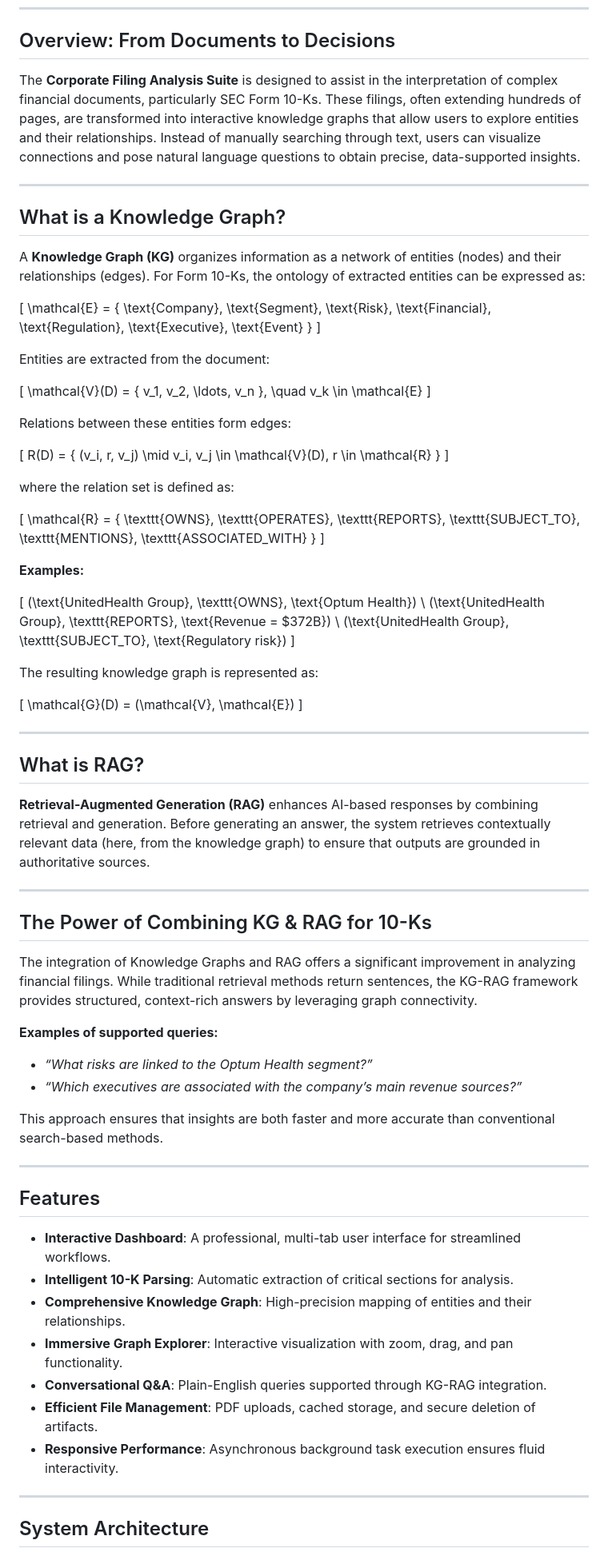
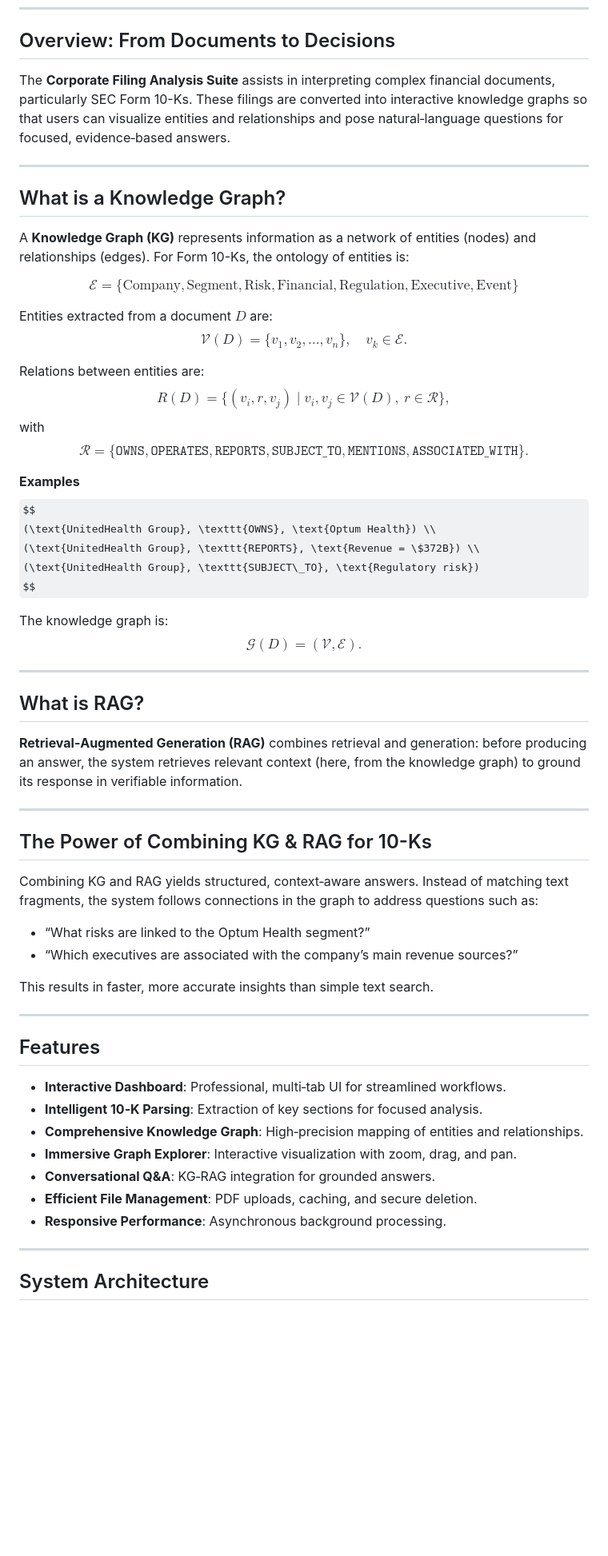
Before and after one commit to Rogan-afk/Fom10k_Graph_RAG_Analyzer, a Markdown page: README.md, the part around one of its changes. Shown at 80% size. Drawn GitHub-style; some formulas as TeX source; blank space fills up the shorter version.

```diff
--- a/README.md
+++ b/README.md
@@ -18,75 +18,67 @@
 ---
 
 ## Overview: From Documents to Decisions
-The **Corporate Filing Analysis Suite** is designed to assist in the interpretation of complex financial documents, particularly SEC Form 10-Ks. These filings, often extending hundreds of pages, are transformed into interactive knowledge graphs that allow users to explore entities and their relationships. Instead of manually searching through text, users can visualize connections and pose natural language questions to obtain precise, data-supported insights.
+The **Corporate Filing Analysis Suite** assists in interpreting complex financial documents, particularly SEC Form 10-Ks. These filings are converted into interactive knowledge graphs so that users can visualize entities and relationships and pose natural‑language questions for focused, evidence‑based answers.
 
 ---
 
 ## What is a Knowledge Graph?
-A **Knowledge Graph (KG)** organizes information as a network of entities (nodes) and their relationships (edges). For Form 10-Ks, the ontology of extracted entities can be expressed as:
+A **Knowledge Graph (KG)** represents information as a network of entities (nodes) and relationships (edges). For Form 10-Ks, the ontology of entities is:
 
-\[
+$$
 \mathcal{E} = \{ \text{Company}, \text{Segment}, \text{Risk}, \text{Financial}, \text{Regulation}, \text{Executive}, \text{Event} \}
-\]
+$$
 
-Entities are extracted from the document:
+Entities extracted from a document $D$ are:
+$$
+\mathcal{V}(D) = \{ v_1, v_2, \ldots, v_n \}, \quad v_k \in \mathcal{E}.
+$$
 
-\[
-\mathcal{V}(D) = \{ v_1, v_2, \ldots, v_n \}, \quad v_k \in \mathcal{E}
-\]
+Relations between entities are:
+$$
+R(D) = \{ (v_i, r, v_j) \mid v_i, v_j \in \mathcal{V}(D),\ r \in \mathcal{R} \},
+$$
+with
+$$
+\mathcal{R} = \{ \texttt{OWNS}, \texttt{OPERATES}, \texttt{REPORTS}, \texttt{SUBJECT\_TO}, \texttt{MENTIONS}, \texttt{ASSOCIATED\_WITH} \}.
+$$
 
-Relations between these entities form edges:
-
-\[
-R(D) = \{ (v_i, r, v_j) \mid v_i, v_j \in \mathcal{V}(D), r \in \mathcal{R} \}
-\]
-
-where the relation set is defined as:
-
-\[
-\mathcal{R} = \{ \texttt{OWNS}, \texttt{OPERATES}, \texttt{REPORTS}, \texttt{SUBJECT\_TO}, \texttt{MENTIONS}, \texttt{ASSOCIATED\_WITH} \}
-\]
-
-**Examples:**
-
-\[
+**Examples**
+$$
 (\text{UnitedHealth Group}, \texttt{OWNS}, \text{Optum Health}) \\
 (\text{UnitedHealth Group}, \texttt{REPORTS}, \text{Revenue = \$372B}) \\
 (\text{UnitedHealth Group}, \texttt{SUBJECT\_TO}, \text{Regulatory risk})
-\]
+$$
 
-The resulting knowledge graph is represented as:
-
-\[
-\mathcal{G}(D) = (\mathcal{V}, \mathcal{E})
-\]
+The knowledge graph is:
+$$
+\mathcal{G}(D) = (\mathcal{V}, \mathcal{E}).
+$$
 
 ---
 
 ## What is RAG?
-**Retrieval-Augmented Generation (RAG)** enhances AI-based responses by combining retrieval and generation. Before generating an answer, the system retrieves contextually relevant data (here, from the knowledge graph) to ensure that outputs are grounded in authoritative sources.
+**Retrieval‑Augmented Generation (RAG)** combines retrieval and generation: before producing an answer, the system retrieves relevant context (here, from the knowledge graph) to ground its response in verifiable information.
 
 ---
 
 ## The Power of Combining KG & RAG for 10-Ks
-The integration of Knowledge Graphs and RAG offers a significant improvement in analyzing financial filings. While traditional retrieval methods return sentences, the KG-RAG framework provides structured, context-rich answers by leveraging graph connectivity.
+Combining KG and RAG yields structured, context‑aware answers. Instead of matching text fragments, the system follows connections in the graph to address questions such as:
+- “What risks are linked to the Optum Health segment?”
+- “Which executives are associated with the company’s main revenue sources?”
 
-**Examples of supported queries:**
-- *“What risks are linked to the Optum Health segment?”*
-- *“Which executives are associated with the company’s main revenue sources?”*
-
-This approach ensures that insights are both faster and more accurate than conventional search-based methods.
+This results in faster, more accurate insights than simple text search.
 
 ---
 
 ## Features
-- **Interactive Dashboard**: A professional, multi-tab user interface for streamlined workflows.
-- **Intelligent 10-K Parsing**: Automatic extraction of critical sections for analysis.
-- **Comprehensive Knowledge Graph**: High-precision mapping of entities and their relationships.
-- **Immersive Graph Explorer**: Interactive visualization with zoom, drag, and pan functionality.
-- **Conversational Q&A**: Plain-English queries supported through KG-RAG integration.
-- **Efficient File Management**: PDF uploads, cached storage, and secure deletion of artifacts.
-- **Responsive Performance**: Asynchronous background task execution ensures fluid interactivity.
+- **Interactive Dashboard**: Professional, multi‑tab UI for streamlined workflows.
+- **Intelligent 10‑K Parsing**: Extraction of key sections for focused analysis.
+- **Comprehensive Knowledge Graph**: High‑precision mapping of entities and relationships.
+- **Immersive Graph Explorer**: Interactive visualization with zoom, drag, and pan.
+- **Conversational Q&A**: KG‑RAG integration for grounded answers.
+- **Efficient File Management**: PDF uploads, caching, and secure deletion.
+- **Responsive Performance**: Asynchronous background processing.
 
 ---
 
```
Also changed, not shown: other parts of README.md (+65 -33 lines).
